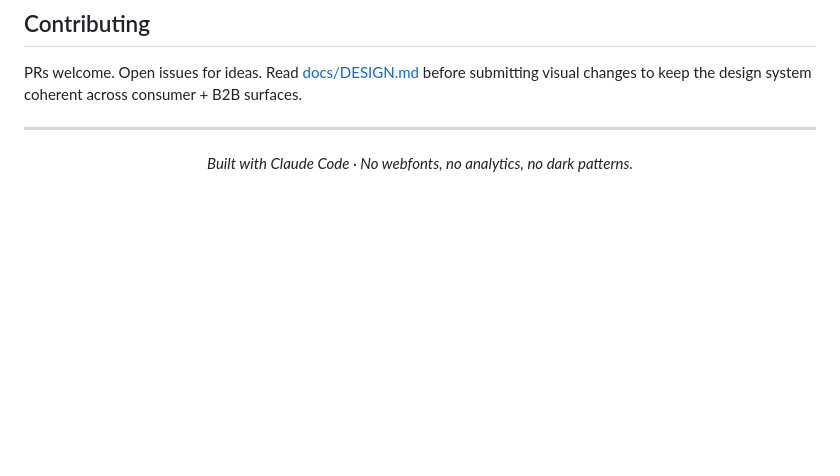
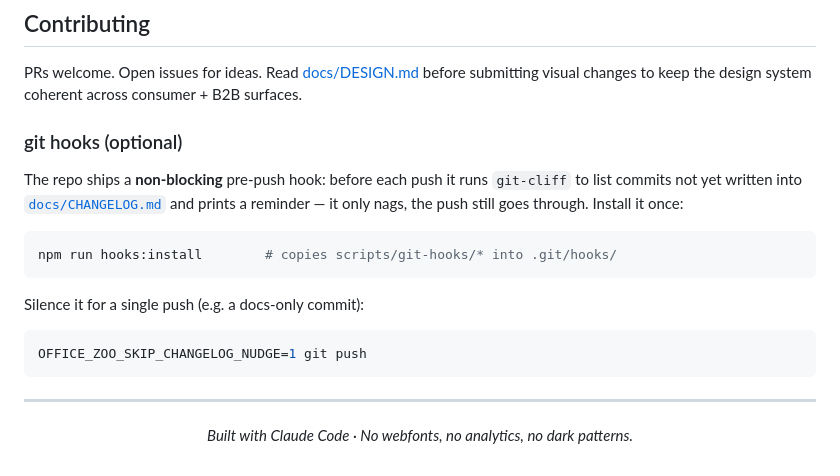
Before and after one commit to ChrisChen667788/office-zoo, a Markdown page: README.en.md, the part around the change. GitHub-like rendering; blank space fills up the shorter version.

````diff
--- a/README.en.md
+++ b/README.en.md
@@ -192,6 +192,23 @@ OFFICE ZOO stands on a stack of open-source AI + Web projects:
 
 PRs welcome. Open issues for ideas. Read [docs/DESIGN.md](docs/DESIGN.md) before submitting visual changes to keep the design system coherent across consumer + B2B surfaces.
 
+### git hooks (optional)
+
+The repo ships a **non-blocking** pre-push hook: before each push it runs
+`git-cliff` to list commits not yet written into
+[`docs/CHANGELOG.md`](docs/CHANGELOG.md) and prints a reminder — it only nags,
+the push still goes through. Install it once:
+
+```bash
+npm run hooks:install        # copies scripts/git-hooks/* into .git/hooks/
+```
+
+Silence it for a single push (e.g. a docs-only commit):
+
+```bash
+OFFICE_ZOO_SKIP_CHANGELOG_NUDGE=1 git push
+```
+
 ---
 
 <div align="center">
````
Also changed, not shown: README.md (+16 -0 lines).
